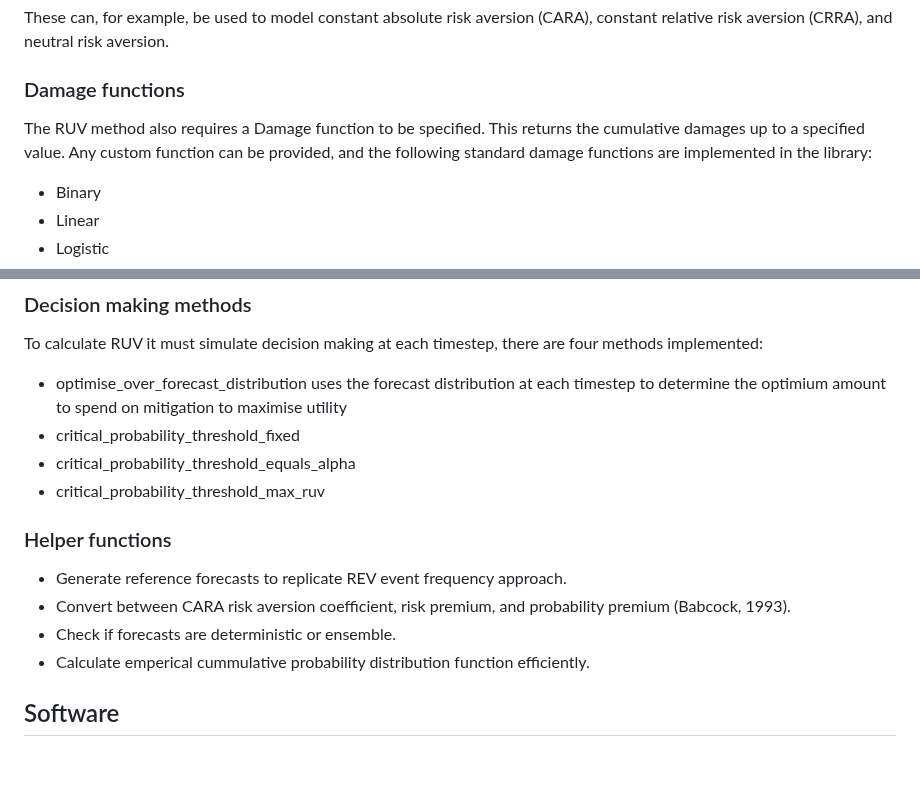
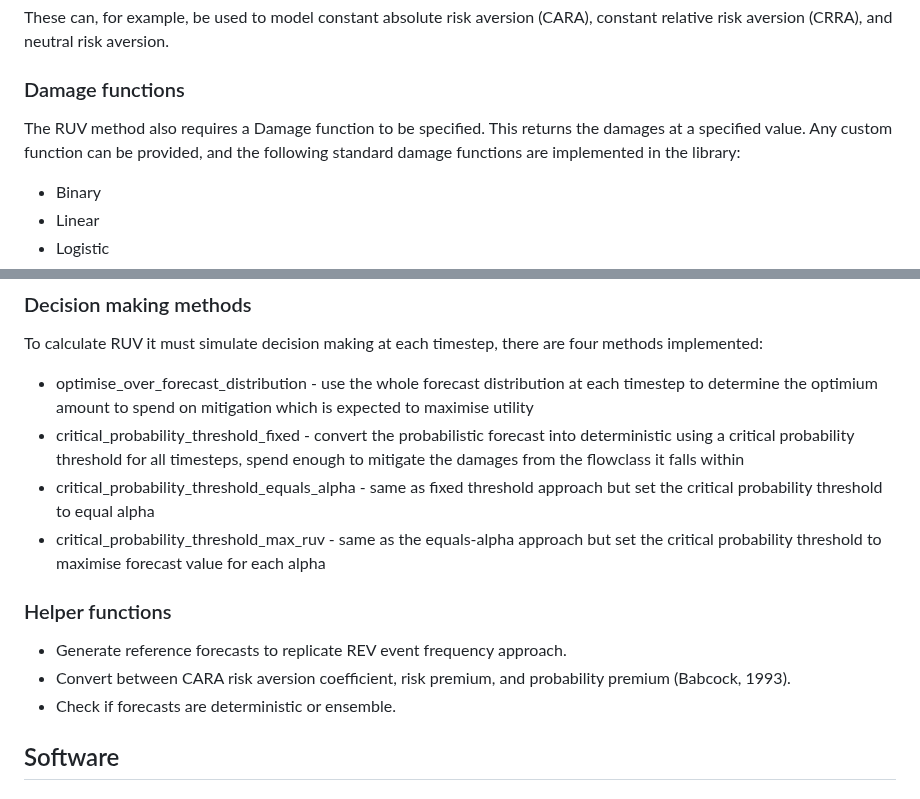
Before and after one commit to richardlaugesen/ruvpy, a Markdown page: README.md, 2 parts joined by grey strips. Drawn GitHub-style; blank space fills up the shorter version.

```diff
--- a/README.md
+++ b/README.md
@@ -63,7 +63,7 @@ These can, for example, be used to model constant absolute risk aversion (CARA),
 
 ### Damage functions
 
-The RUV method also requires a Damage function to be specified. This returns the cumulative damages up to a specified value. Any custom function can be provided, and the following standard damage functions are implemented in the library:
+The RUV method also requires a Damage function to be specified. This returns the damages at a specified value. Any custom function can be provided, and the following standard damage functions are implemented in the library:
 
 - Binary
 - Linear
@@ -83,17 +83,16 @@ The RUV method can quantify forecast value for binary, multi-categorical, or con
 
 To calculate RUV it must simulate decision making at each timestep, there are four methods implemented:
 
-- optimise_over_forecast_distribution uses the forecast distribution at each timestep to determine the optimium amount to spend on mitigation to maximise utility
-- critical_probability_threshold_fixed
-- critical_probability_threshold_equals_alpha
-- critical_probability_threshold_max_ruv
+- optimise_over_forecast_distribution - use the whole forecast distribution at each timestep to determine the optimium amount to spend on mitigation which is expected to maximise utility
+- critical_probability_threshold_fixed - convert the probabilistic forecast into deterministic using a critical probability threshold for all timesteps, spend enough to mitigate the damages from the flowclass it falls within
+- critical_probability_threshold_equals_alpha - same as fixed threshold approach but set the critical probability threshold to equal alpha
+- critical_probability_threshold_max_ruv - same as the equals-alpha approach but set the critical probability threshold to maximise forecast value for each alpha
 
 ### Helper functions
 
 - Generate reference forecasts to replicate REV event frequency approach.
 - Convert between CARA risk aversion coefficient, risk premium, and probability premium (Babcock, 1993).
 - Check if forecasts are deterministic or ensemble.
-- Calculate emperical cummulative probability distribution function efficiently.
 
 ## Software
 
```
